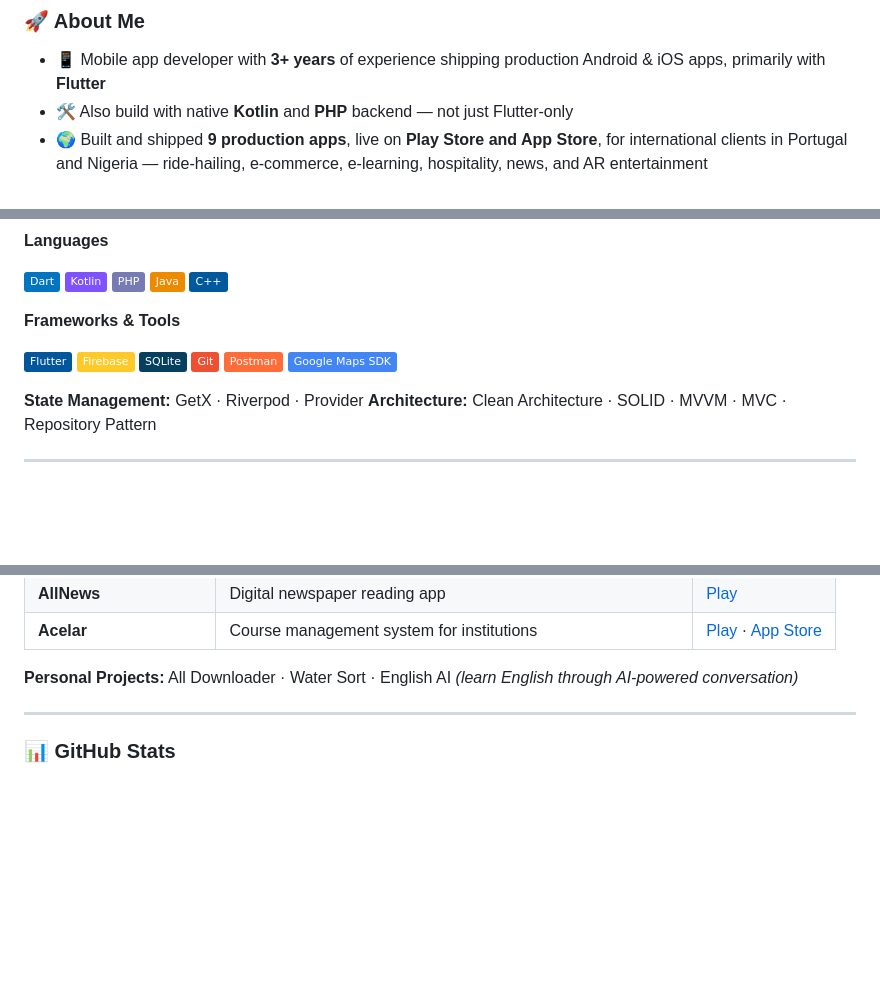
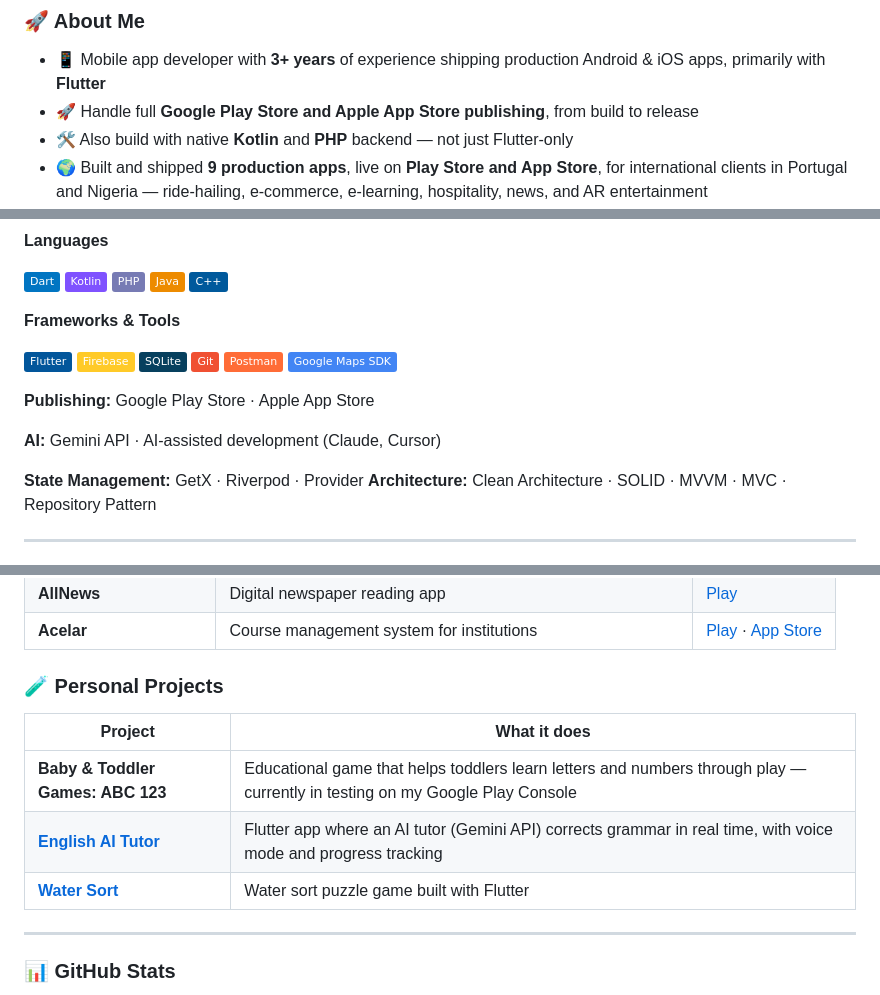
Before and after one commit to kingkardev01/kingkar-portfolio, a Markdown page: README.md, 3 parts joined by grey strips. Rendered like a GitHub page; badges without logos; blank space fills up the shorter version.

```diff
--- a/README.md
+++ b/README.md
@@ -13,6 +14,7 @@
 ### 🚀 About Me
 
 - 📱 Mobile app developer with **3+ years** of experience shipping production Android & iOS apps, primarily with **Flutter**
+- 🚀 Handle full **Google Play Store and Apple App Store publishing**, from build to release
 - 🛠️ Also build with native **Kotlin** and **PHP** backend — not just Flutter-only
 - 🌍 Built and shipped **9 production apps**, live on **Play Store and App Store**, for international clients in Portugal and Nigeria — ride-hailing, e-commerce, e-learning, hospitality, news, and AR entertainment
 - 🎯 Own end-to-end delivery: API integration, state management, offline-first flows, real-time updates, testing, and release
@@ -43,6 +45,10 @@
 <img src="https://img.shields.io/badge/Google_Maps_SDK-4285F4?style=flat&logo=googlemaps&logoColor=white"/>
 </p>
 
+**Publishing:** Google Play Store · Apple App Store
+
+**AI:** Gemini API · AI-assisted development (Claude, Cursor)
+
 **State Management:** GetX · Riverpod · Provider
 **Architecture:** Clean Architecture · SOLID · MVVM · MVC · Repository Pattern
 
@@ -62,7 +68,13 @@
 | **AllNews** | Digital newspaper reading app | [Play](https://play.google.com/store/apps/details?id=ng.setuptech.allnews) |
 | **Acelar** | Course management system for institutions | [Play](https://play.google.com/store/apps/details?id=pt.acelr.acelr) · [App Store](https://apps.apple.com/pt/app/id6504715340) |
 
-**Personal Projects:** All Downloader · Water Sort · English AI *(learn English through AI-powered conversation)*
+### 🧪 Personal Projects
+
+| Project | What it does |
+|---|---|
+| **Baby & Toddler Games: ABC 123** | Educational game that helps toddlers learn letters and numbers through play — currently in testing on my Google Play Console |
+| [**English AI Tutor**](https://github.com/kingkardev01/english-ai-tutor) | Flutter app where an AI tutor (Gemini API) corrects grammar in real time, with voice mode and progress tracking |
+| [**Water Sort**](https://github.com/kingkardev01/watersortapp) | Water sort puzzle game built with Flutter |
 
 ---
 
```
Also changed, not shown: other parts of README.md (+1 -0 lines).
